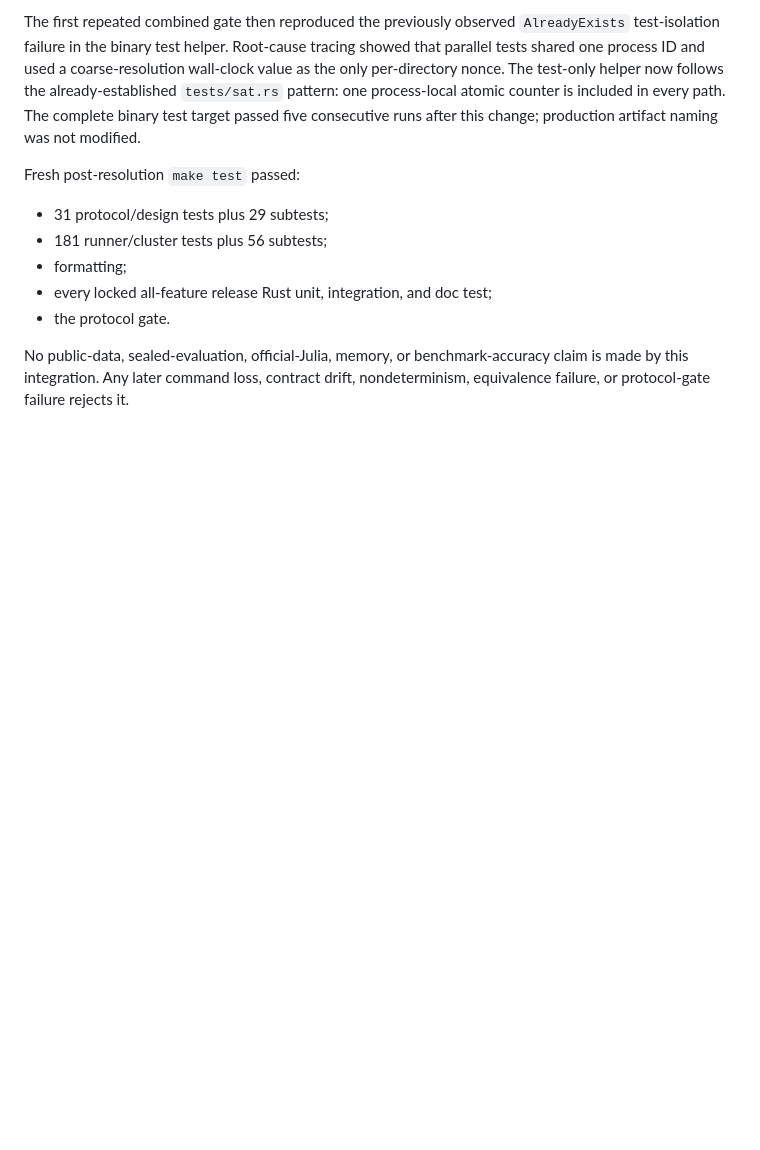
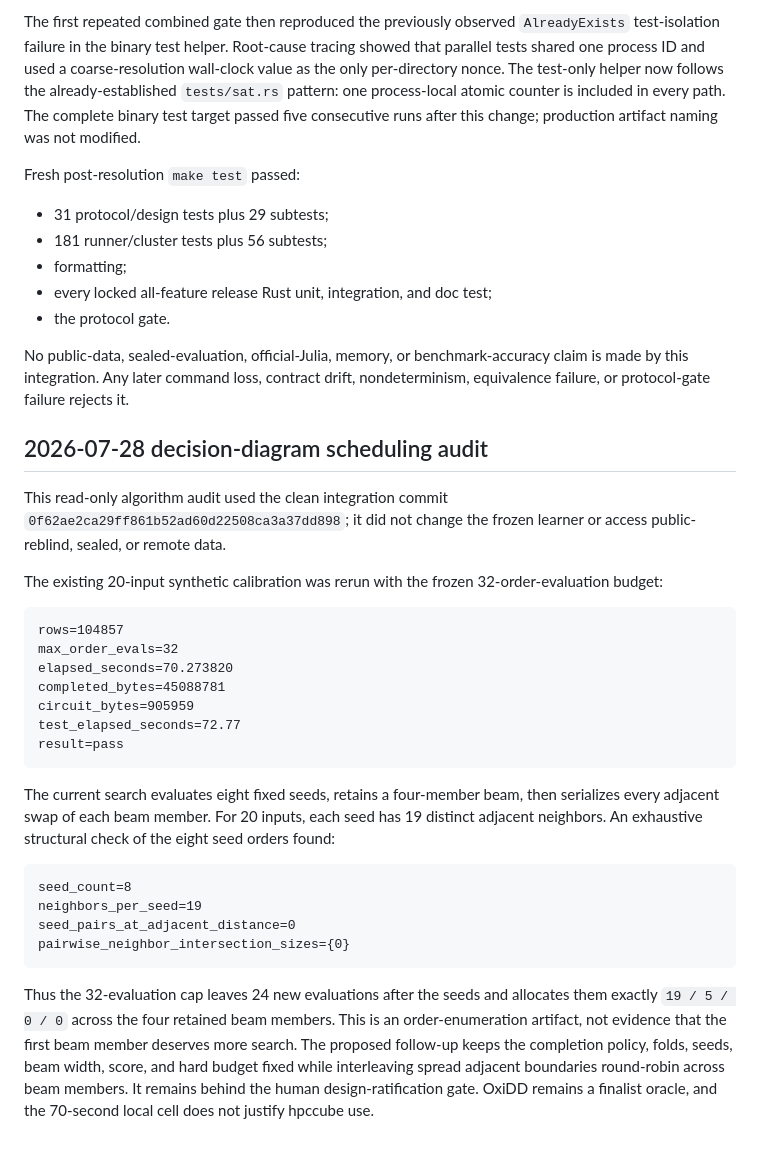
Before and after one commit to hmyuuu/BooleanRazor, a Markdown page: LOG.md, the part around the change. Drawn GitHub-style; blank space fills up the shorter version.

Commit message:
docs: record decision-diagram scheduling audit

````diff
--- a/LOG.md
+++ b/LOG.md
@@ -102,3 +102,43 @@ Fresh post-resolution `make test` passed:
 No public-data, sealed-evaluation, official-Julia, memory, or benchmark-accuracy
 claim is made by this integration. Any later command loss, contract drift,
 nondeterminism, equivalence failure, or protocol-gate failure rejects it.
+
+## 2026-07-28 decision-diagram scheduling audit
+
+This read-only algorithm audit used the clean integration commit
+`0f62ae2ca29ff861b52ad60d22508ca3a37dd898`; it did not change the frozen
+learner or access public-reblind, sealed, or remote data.
+
+The existing 20-input synthetic calibration was rerun with the frozen
+32-order-evaluation budget:
+
+```text
+rows=104857
+max_order_evals=32
+elapsed_seconds=70.273820
+completed_bytes=45088781
+circuit_bytes=905959
+test_elapsed_seconds=72.77
+result=pass
+```
+
+The current search evaluates eight fixed seeds, retains a four-member beam,
+then serializes every adjacent swap of each beam member. For 20 inputs, each
+seed has 19 distinct adjacent neighbors. An exhaustive structural check of the
+eight seed orders found:
+
+```text
+seed_count=8
+neighbors_per_seed=19
+seed_pairs_at_adjacent_distance=0
+pairwise_neighbor_intersection_sizes={0}
+```
+
+Thus the 32-evaluation cap leaves 24 new evaluations after the seeds and
+allocates them exactly `19 / 5 / 0 / 0` across the four retained beam members.
+This is an order-enumeration artifact, not evidence that the first beam member
+deserves more search. The proposed follow-up keeps the completion policy,
+folds, seeds, beam width, score, and hard budget fixed while interleaving
+spread adjacent boundaries round-robin across beam members. It remains behind
+the human design-ratification gate. OxiDD remains a finalist oracle, and the
+70-second local cell does not justify hpccube use.
````
